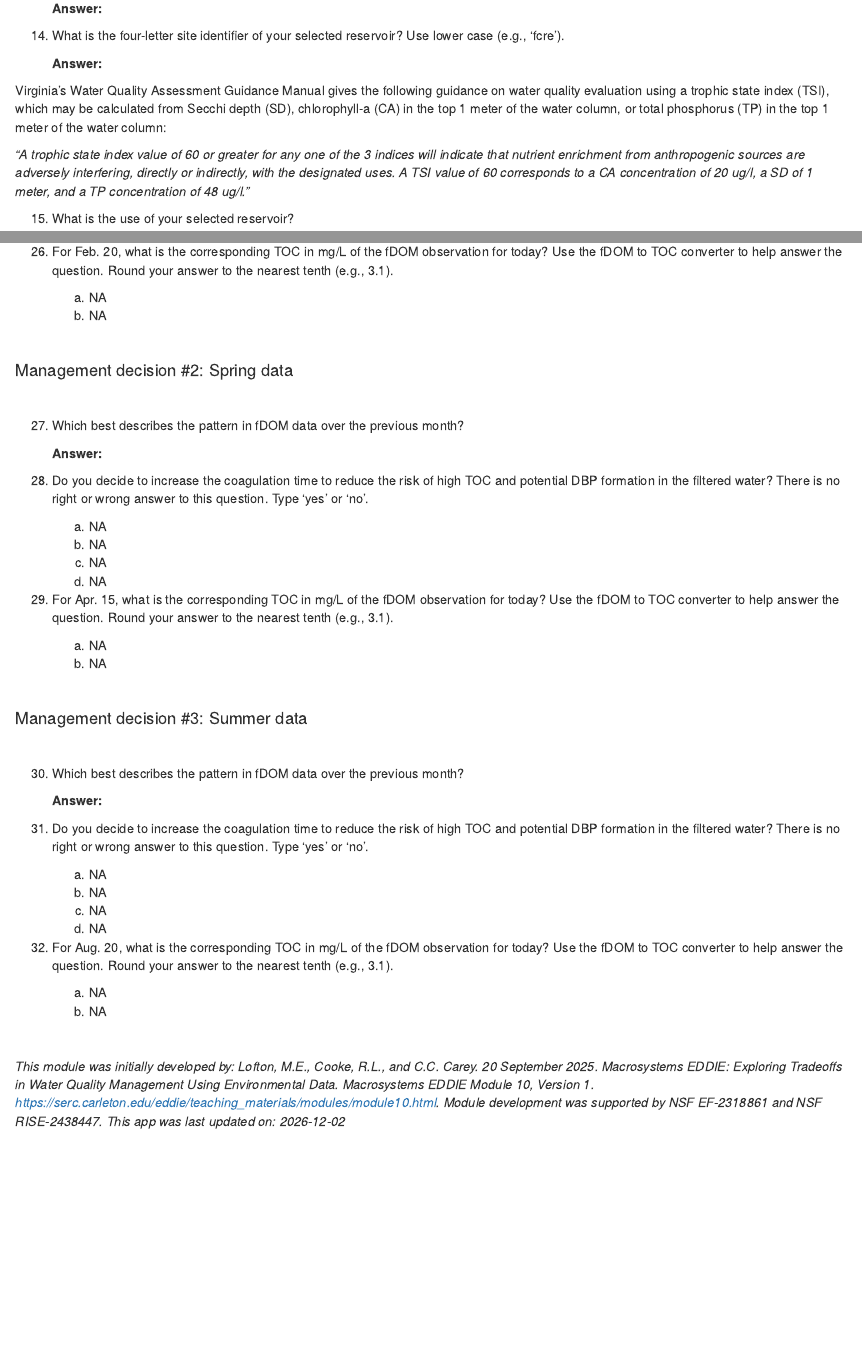
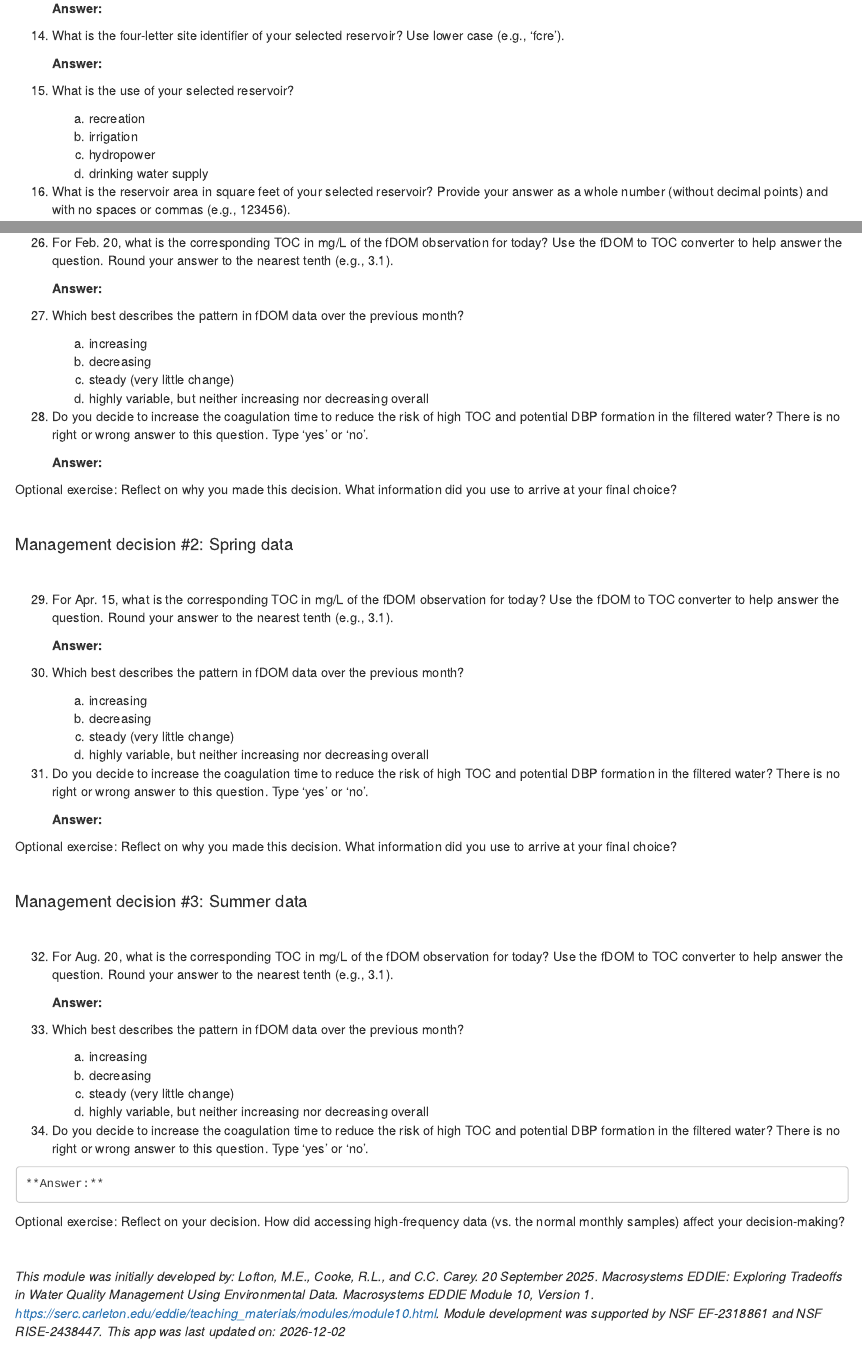
Before and after one commit to melofton/module10_dev, an R Markdown document (report.Rmd): the page in a window 1100 px wide, from 3890 px down before the commit and from 3830 px down after it, so that both start at the same text, and a second part further down, joined at a grey line. Rendered offline with R 4.5, knitr and Pandoc, with nearby package versions; drawn as R Markdown's standard HTML page in place of the format the file asks for.

Commit message:
more revisions

```diff
--- a/report.Rmd
+++ b/report.Rmd
@@ -208,11 +205,14 @@ Be sure you have answered questions 1-3 in the previous Introduction section bef
 
      **Answer:**
 
-Virginia's Water Quality Assessment Guidance Manual gives the following guidance on water quality evaluation using a trophic state index (TSI), which may be calculated from Secchi depth (SD), chlorophyll-a (CA) in the top 1 meter of the water column, or total phosphorus (TP) in the top 1 meter of the water column:
+15. `r substr(quest["q15", ], 5, nchar(quest["q15", ]))`
 
-*"A trophic state index value of 60 or greater for any one of the 3 indices will indicate that nutrient enrichment from anthropogenic sources are adversely interfering, directly or indirectly, with the designated uses. A TSI value of 60 corresponds to a CA concentration of 20 ug/l, a SD of 1 meter, and a TP concentration of 48 ug/l."*
+      a.  `r substr(quest["q15a", ], 4, nchar(quest["q15a", ]))`
+      b.  `r substr(quest["q15b", ], 4, nchar(quest["q15b", ]))`
+      c.  `r substr(quest["q15c", ], 4, nchar(quest["q15c", ]))`
+      d.  `r substr(quest["q15d", ], 4, nchar(quest["q15d", ]))`
 
-15. `r substr(quest["q15", ], 5, nchar(quest["q15", ]))`
+16. `r substr(quest["q16", ], 5, nchar(quest["q16", ]))`
 
      **Answer:**
 
@@ -280,11 +286,13 @@ Virginia's Water Quality Assessment Guidance Manual gives the following guidance
 #### Management decision #1: Winter data
 <br>
 
-24. `r substr(quest["q24", ], 5, nchar(quest["q24", ]))`
+26. `r substr(quest["q26", ], 5, nchar(quest["q26", ]))`
 
      **Answer:**
 
-25. `r substr(quest["q25", ], 5, nchar(quest["q25", ]))`
+27. `r substr(quest["q27", ], 5, nchar(quest["q27", ]))`
 
-      a.  `r substr(quest["q25a", ], 4, nchar(quest["q25a", ]))`
-      b.  `r substr(quest["q25b", ], 4, nchar(quest["q25b", ]))`
+      a.  `r substr(quest["q27a", ], 4, nchar(quest["q27a", ]))`
+      b.  `r substr(quest["q27b", ], 4, nchar(quest["q27b", ]))`
+      c.  `r substr(quest["q27c", ], 4, nchar(quest["q27c", ]))`
+      d.  `r substr(quest["q27d", ], 4, nchar(quest["q27d", ]))`
@@ -293,50 +299,53 @@ Virginia's Water Quality Assessment Guidance Manual gives the following guidance
 
-26. `r substr(quest["q26", ], 5, nchar(quest["q26", ]))`
+28. `r substr(quest["q28", ], 5, nchar(quest["q28", ]))`
 
-      a.  `r substr(quest["q26a", ], 4, nchar(quest["q26a", ]))`
-      b.  `r substr(quest["q26b", ], 4, nchar(quest["q26b", ]))`
+      **Answer:**
+
+Optional exercise: Reflect on why you made this decision. What information did you use to arrive at your final choice?
 
 <br>
 
 #### Management decision #2: Spring data
 <br>
 
-27. `r substr(quest["q27", ], 5, nchar(quest["q27", ]))`
+29. `r substr(quest["q29", ], 5, nchar(quest["q29", ]))`
 
      **Answer:**
 
-28. `r substr(quest["q28", ], 5, nchar(quest["q28", ]))`
+30. `r substr(quest["q30", ], 5, nchar(quest["q30", ]))`
 
-      a.  `r substr(quest["q28a", ], 4, nchar(quest["q28a", ]))`
-      b.  `r substr(quest["q28b", ], 4, nchar(quest["q28b", ]))`
-      c.  `r substr(quest["q28c", ], 4, nchar(quest["q28c", ]))`
-      d.  `r substr(quest["q28d", ], 4, nchar(quest["q28d", ]))`
+      a.  `r substr(quest["q30a", ], 4, nchar(quest["q30a", ]))`
+      b.  `r substr(quest["q30b", ], 4, nchar(quest["q30b", ]))`
+      c.  `r substr(quest["q30c", ], 4, nchar(quest["q30c", ]))`
+      d.  `r substr(quest["q30d", ], 4, nchar(quest["q30d", ]))`
 
-29. `r substr(quest["q29", ], 5, nchar(quest["q29", ]))`
+31. `r substr(quest["q31", ], 5, nchar(quest["q31", ]))`
 
-      a.  `r substr(quest["q29a", ], 4, nchar(quest["q29a", ]))`
-      b.  `r substr(quest["q29b", ], 4, nchar(quest["q29b", ]))`
+      **Answer:**
+
+Optional exercise: Reflect on why you made this decision. What information did you use to arrive at your final choice?
 
 <br>
 
 #### Management decision #3: Summer data
 <br>
 
-30. `r substr(quest["q30", ], 5, nchar(quest["q30", ]))`
+32. `r substr(quest["q32", ], 5, nchar(quest["q32", ]))`
 
      **Answer:**
 
-31. `r substr(quest["q31", ], 5, nchar(quest["q31", ]))`
+33. `r substr(quest["q33", ], 5, nchar(quest["q33", ]))`
 
-      a.  `r substr(quest["q31a", ], 4, nchar(quest["q31a", ]))`
-      b.  `r substr(quest["q31b", ], 4, nchar(quest["q31b", ]))`
-      c.  `r substr(quest["q31c", ], 4, nchar(quest["q31c", ]))`
-      d.  `r substr(quest["q31d", ], 4, nchar(quest["q31d", ]))`
+      a.  `r substr(quest["q33a", ], 4, nchar(quest["q33a", ]))`
+      b.  `r substr(quest["q33b", ], 4, nchar(quest["q33b", ]))`
+      c.  `r substr(quest["q33c", ], 4, nchar(quest["q33c", ]))`
+      d.  `r substr(quest["q33d", ], 4, nchar(quest["q33d", ]))`
 
-32. `r substr(quest["q32", ], 5, nchar(quest["q32", ]))`
+34. `r substr(quest["q34", ], 5, nchar(quest["q34", ]))`
 
-      a.  `r substr(quest["q32a", ], 4, nchar(quest["q32a", ]))`
-      b.  `r substr(quest["q32b", ], 4, nchar(quest["q32b", ]))`
+    **Answer:**
+
+Optional exercise: Reflect on your decision. How did accessing high-frequency data (vs. the normal monthly samples) affect your decision-making?
 
 <br>
 
--- a/ui.R
+++ b/ui.R
@@ -788,6 +788,9 @@ ui <- function(req) {
                                               p(tags$b(quest["q25", 1])),
                                               img(src = "EPA_TOC_rule.png", height = "100%",
                                                   width = "100%"),
+                                              p("Table reproduced from US EPA 816-F-01-014: Stage 1 Disinfectants and Disinfection Byproducts Rule"),
+                                              p(tags$a(href="https://www.vdh.virginia.gov/content/uploads/sites/14/2024/08/Stage-1-Disinfection-By-products-fact-sheet.pdf",
+                                                       "https://www.vdh.virginia.gov/content/uploads/sites/14/2024/08/Stage-1-Disinfection-By-products-fact-sheet.pdf", target="_blank")),
                                               br(),br()
                                        )
                                      )
```
Also changed, not shown: report.Rmd (83 more changed lines), 2 other files.
